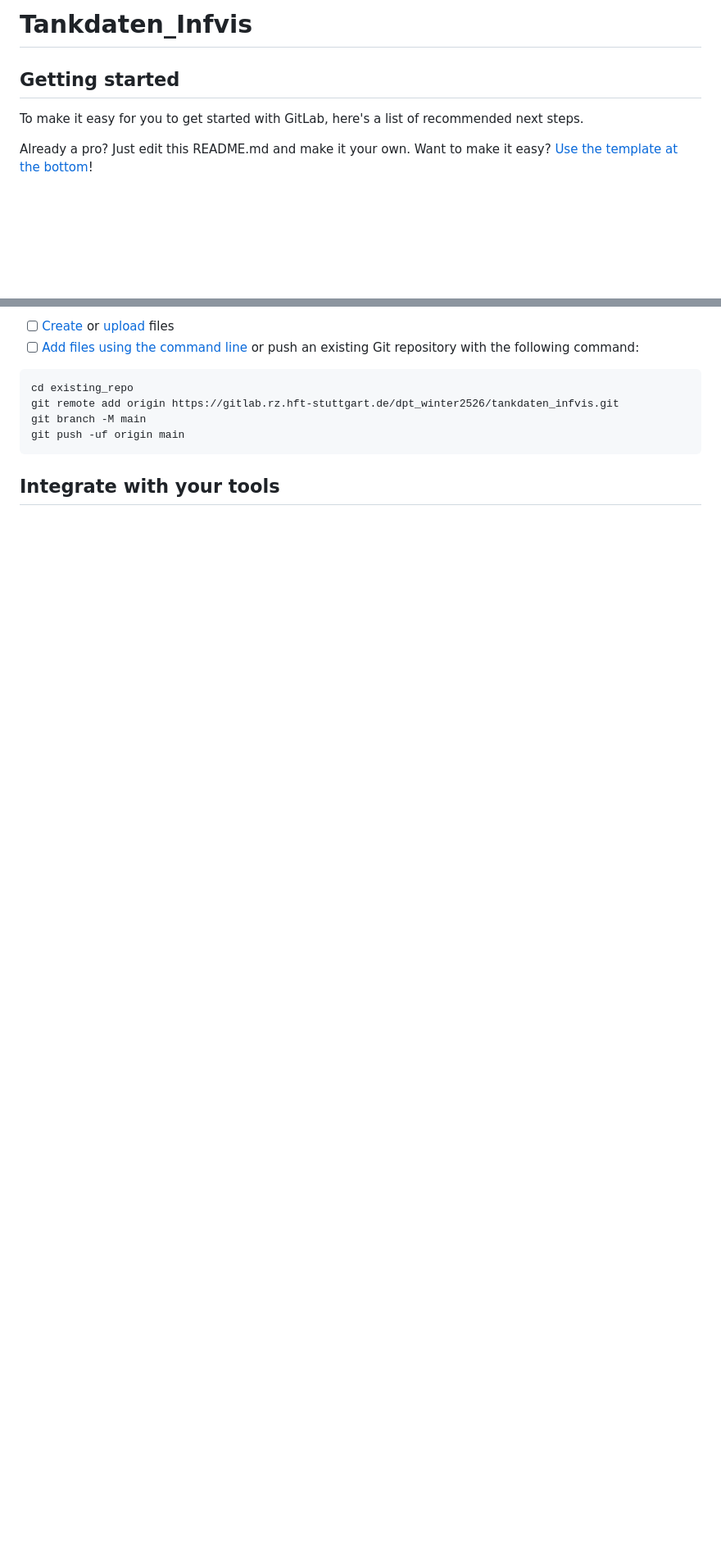
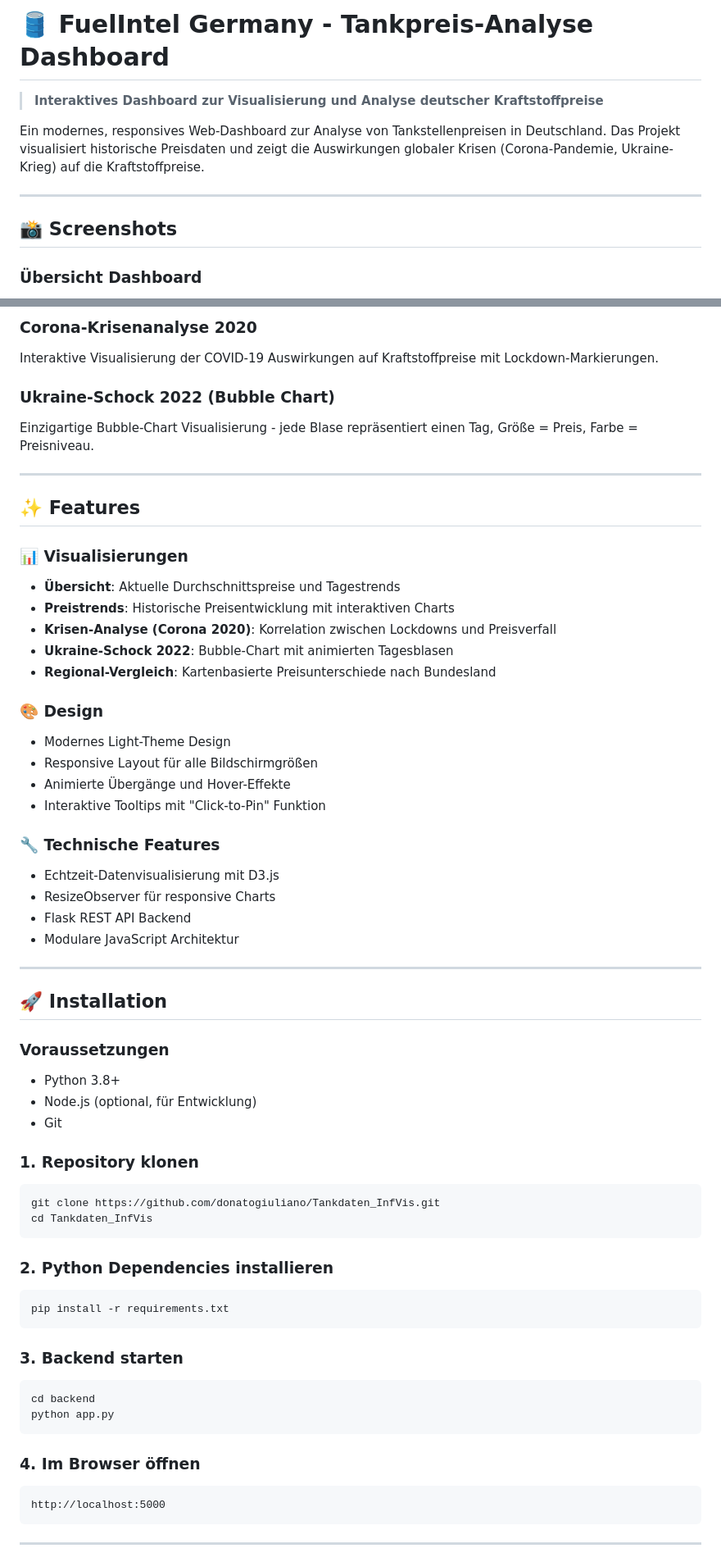
Before and after one commit to donatogiuliano/Tankdaten_InfVis, a Markdown page: README.md, 2 parts joined by grey strips. Shown at 82% size. GitHub-like rendering; blank space fills up the shorter version.

Commit message:
docs: Comprehensive README with installation & features

````diff
--- a/README.md
+++ b/README.md
@@ -1,10 +1,12 @@
-# Tankdaten_Infvis
+# 🛢️ FuelIntel Germany - Tankpreis-Analyse Dashboard
 
+> **Interaktives Dashboard zur Visualisierung und Analyse deutscher Kraftstoffpreise**
 
+Ein modernes, responsives Web-Dashboard zur Analyse von Tankstellenpreisen in Deutschland. Das Projekt visualisiert historische Preisdaten und zeigt die Auswirkungen globaler Krisen (Corona-Pandemie, Ukraine-Krieg) auf die Kraftstoffpreise.
 
-## Getting started
+---
 
-To make it easy for you to get started with GitLab, here's a list of recommended next steps.
+## 📸 Screenshots
 
-Already a pro? Just edit this README.md and make it your own. Want to make it easy? [Use the template at the bottom](#editing-this-readme)!
+### Übersicht Dashboard
 
@@ -12,13 +14,73 @@ Already a pro? Just edit this README.md and make it your own. Want to make it ea
 
-- [ ] [Create](https://docs.gitlab.com/ee/user/project/repository/web_editor.html#create-a-file) or [upload](https://docs.gitlab.com/ee/user/project/repository/web_editor.html#upload-a-file) files
-- [ ] [Add files using the command line](https://docs.gitlab.com/topics/git/add_files/#add-files-to-a-git-repository) or push an existing Git repository with the following command:
+### Corona-Krisenanalyse 2020
+
+Interaktive Visualisierung der COVID-19 Auswirkungen auf Kraftstoffpreise mit Lockdown-Markierungen.
+
+### Ukraine-Schock 2022 (Bubble Chart)
+
+Einzigartige Bubble-Chart Visualisierung - jede Blase repräsentiert einen Tag, Größe = Preis, Farbe = Preisniveau.
+
+---
+
+## ✨ Features
+
+### 📊 Visualisierungen
+
+- **Übersicht**: Aktuelle Durchschnittspreise und Tagestrends
+- **Preistrends**: Historische Preisentwicklung mit interaktiven Charts
+- **Krisen-Analyse (Corona 2020)**: Korrelation zwischen Lockdowns und Preisverfall
+- **Ukraine-Schock 2022**: Bubble-Chart mit animierten Tagesblasen
+- **Regional-Vergleich**: Kartenbasierte Preisunterschiede nach Bundesland
+
+### 🎨 Design
+
+- Modernes Light-Theme Design
+- Responsive Layout für alle Bildschirmgrößen
+- Animierte Übergänge und Hover-Effekte
+- Interaktive Tooltips mit "Click-to-Pin" Funktion
+
+### 🔧 Technische Features
+
+- Echtzeit-Datenvisualisierung mit D3.js
+- ResizeObserver für responsive Charts
+- Flask REST API Backend
+- Modulare JavaScript Architektur
+
+---
+
+## 🚀 Installation
+
+### Voraussetzungen
+
+- Python 3.8+
+- Node.js (optional, für Entwicklung)
+- Git
+
+### 1. Repository klonen
+
+```bash
+git clone https://github.com/donatogiuliano/Tankdaten_InfVis.git
+cd Tankdaten_InfVis
+```
+
+### 2. Python Dependencies installieren
+
+```bash
+pip install -r requirements.txt
+```
+
+### 3. Backend starten
+
+```bash
+cd backend
+python app.py
+```
+
+### 4. Im Browser öffnen
 
 ```
-cd existing_repo
-git remote add origin https://gitlab.rz.hft-stuttgart.de/dpt_winter2526/tankdaten_infvis.git
-git branch -M main
-git push -uf origin main
+http://localhost:5000
 ```
 
-## Integrate with your tools
+---
 
````
Also changed, not shown: other parts of README.md (+83 -46 lines).
